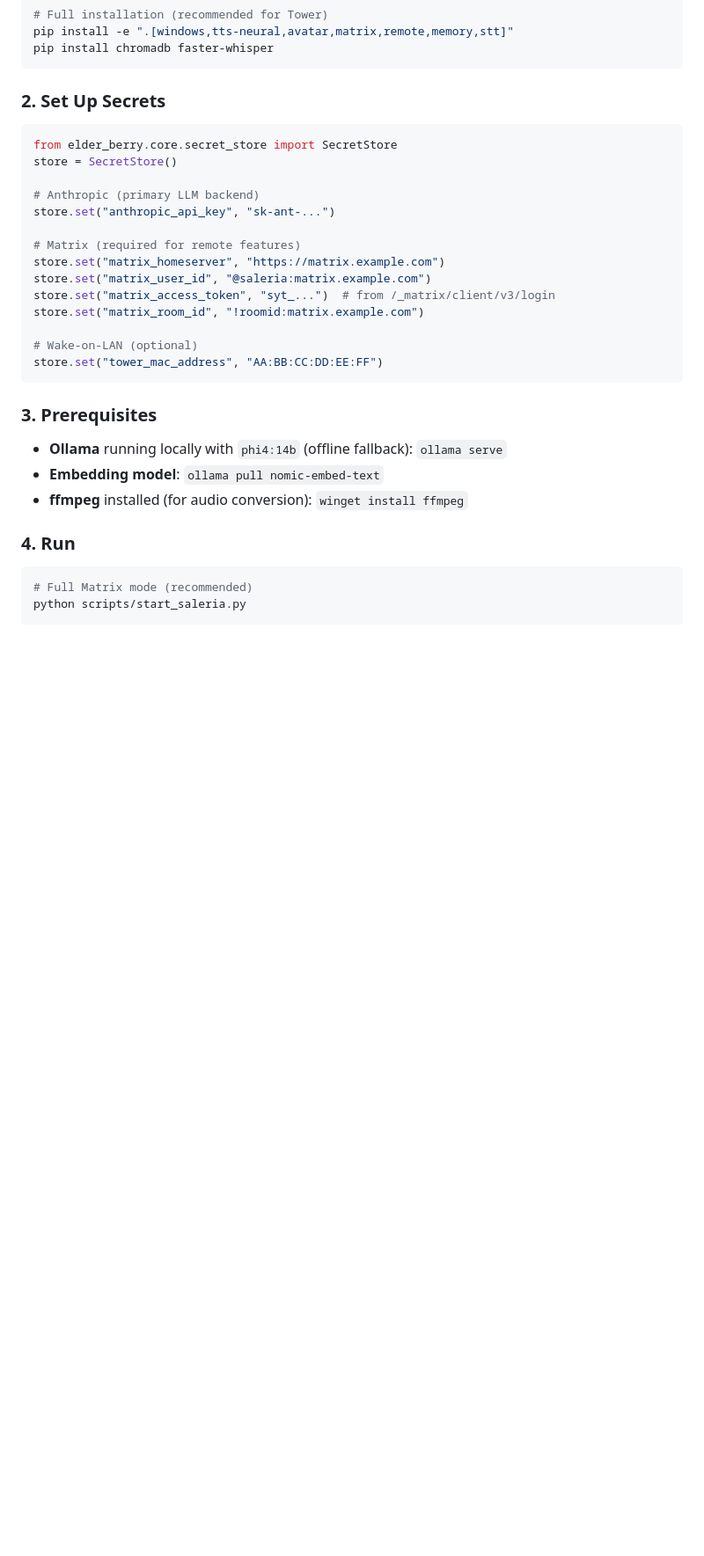
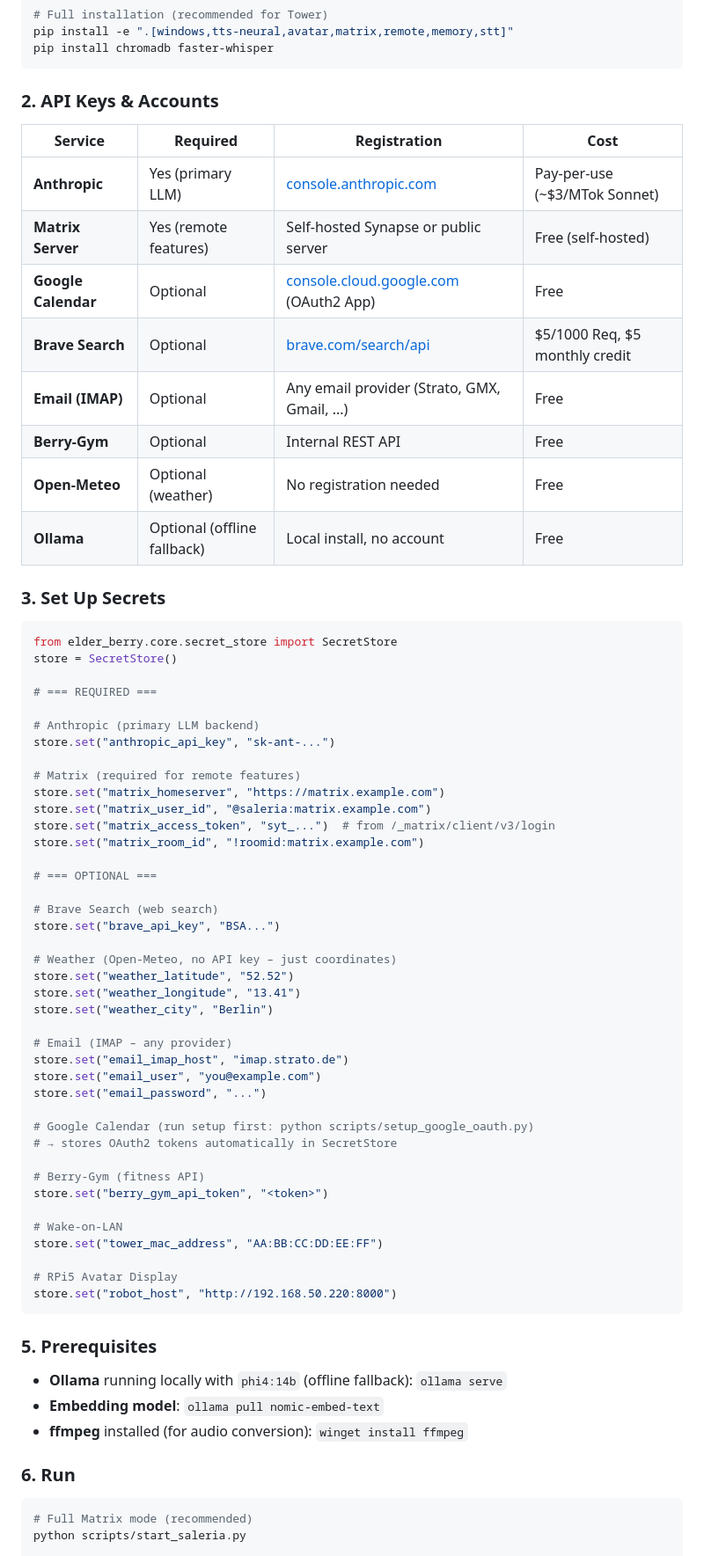
Before and after one commit to leratos/Elder-Berry, a Markdown page: README.md, the part around one of its changes. Shown at 88% size. GitHub-like rendering; blank space fills up the shorter version.

````diff
--- a/README.md
+++ b/README.md
@@ -71,11 +73,26 @@ pip install -e ".[windows,tts-neural,avatar,matrix,remote,memory,stt]"
 pip install chromadb faster-whisper
 ```
 
-### 2. Set Up Secrets
+### 2. API Keys & Accounts
+
+| Service | Required | Registration | Cost |
+|---|---|---|---|
+| **Anthropic** | Yes (primary LLM) | [console.anthropic.com](https://console.anthropic.com) | Pay-per-use (~$3/MTok Sonnet) |
+| **Matrix Server** | Yes (remote features) | Self-hosted Synapse or public server | Free (self-hosted) |
+| **Google Calendar** | Optional | [console.cloud.google.com](https://console.cloud.google.com) (OAuth2 App) | Free |
+| **Brave Search** | Optional | [brave.com/search/api](https://brave.com/search/api/) | $5/1000 Req, $5 monthly credit |
+| **Email (IMAP)** | Optional | Any email provider (Strato, GMX, Gmail, ...) | Free |
+| **Berry-Gym** | Optional | Internal REST API | Free |
+| **Open-Meteo** | Optional (weather) | No registration needed | Free |
+| **Ollama** | Optional (offline fallback) | Local install, no account | Free |
+
+### 3. Set Up Secrets
 
 ```python
 from elder_berry.core.secret_store import SecretStore
 store = SecretStore()
+
+# === REQUIRED ===
 
 # Anthropic (primary LLM backend)
 store.set("anthropic_api_key", "sk-ant-...")
@@ -86,17 +103,41 @@ store.set("matrix_user_id", "@saleria:matrix.example.com")
 store.set("matrix_access_token", "syt_...")  # from /_matrix/client/v3/login
 store.set("matrix_room_id", "!roomid:matrix.example.com")
 
-# Wake-on-LAN (optional)
+# === OPTIONAL ===
+
+# Brave Search (web search)
+store.set("brave_api_key", "BSA...")
+
+# Weather (Open-Meteo, no API key – just coordinates)
+store.set("weather_latitude", "52.52")
+store.set("weather_longitude", "13.41")
+store.set("weather_city", "Berlin")
+
+# Email (IMAP – any provider)
+store.set("email_imap_host", "imap.strato.de")
+store.set("email_user", "you@example.com")
+store.set("email_password", "...")
+
+# Google Calendar (run setup first: python scripts/setup_google_oauth.py)
+# → stores OAuth2 tokens automatically in SecretStore
+
+# Berry-Gym (fitness API)
+store.set("berry_gym_api_token", "<token>")
+
+# Wake-on-LAN
 store.set("tower_mac_address", "AA:BB:CC:DD:EE:FF")
+
+# RPi5 Avatar Display
+store.set("robot_host", "http://192.168.50.220:8000")
 ```
 
-### 3. Prerequisites
+### 5. Prerequisites
 
 - **Ollama** running locally with `phi4:14b` (offline fallback): `ollama serve`
 - **Embedding model**: `ollama pull nomic-embed-text`
 - **ffmpeg** installed (for audio conversion): `winget install ffmpeg`
 
-### 4. Run
+### 6. Run
 
 ```bash
 # Full Matrix mode (recommended)
````
Also changed, not shown: other parts of README.md (+28 -13 lines), docs/PROJECT_ROADMAP.md (+4 -4 lines).
